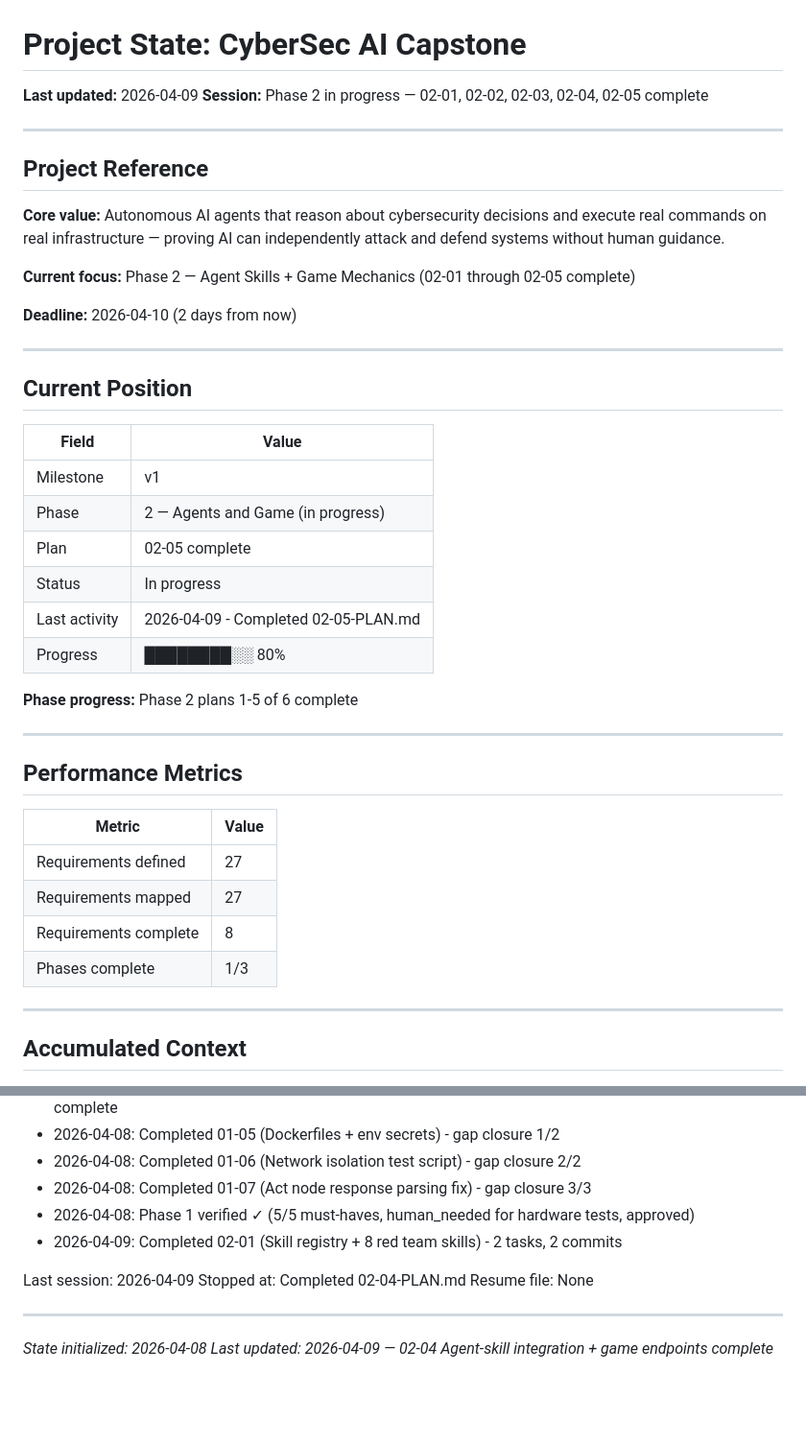
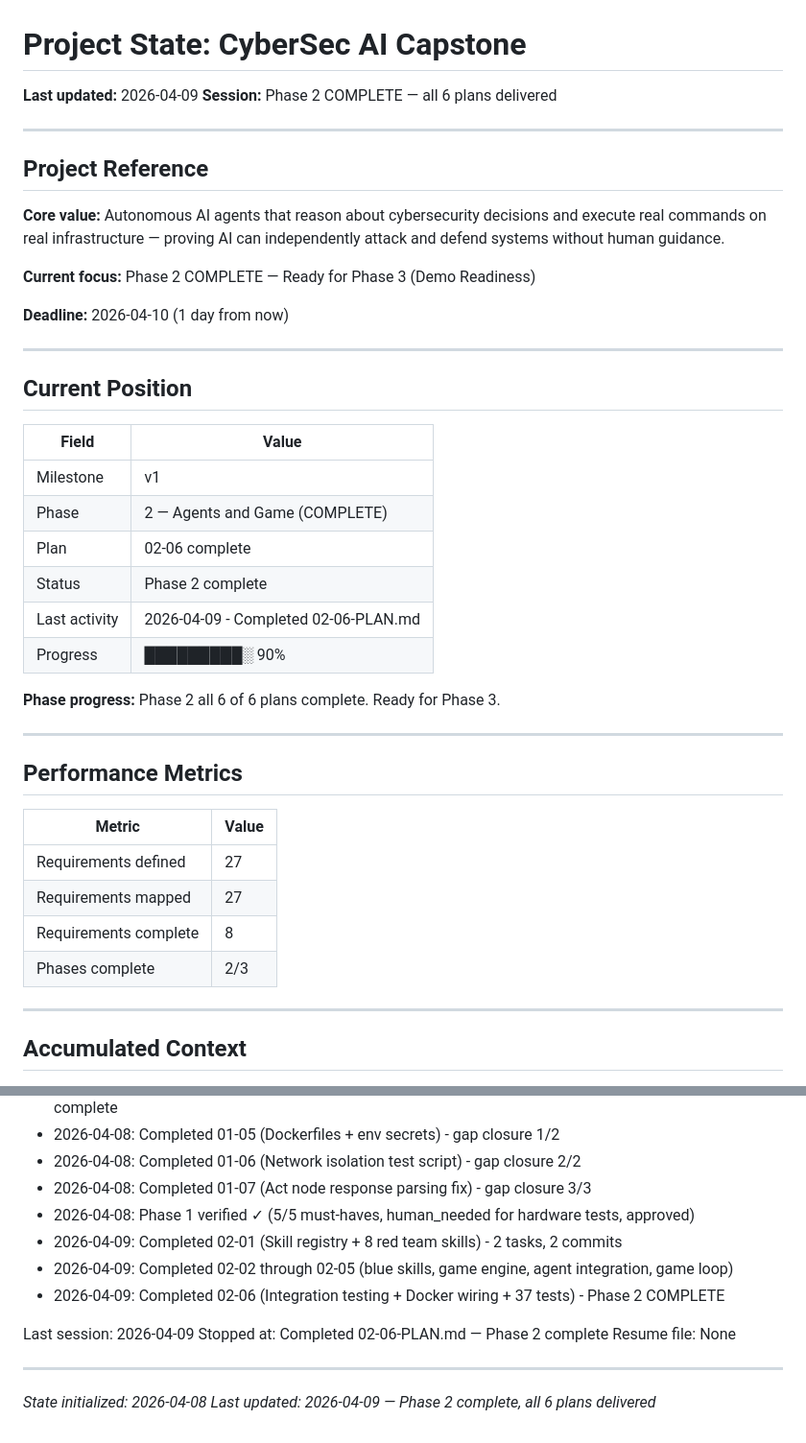
Before and after one commit to LVXCAS/CyberSec-Mini-Capstone, a Markdown page: .planning/STATE.md, 2 parts joined by grey strips. Shown at 96% size. GitHub-like rendering; blank space fills up the shorter version.

Commit message:
docs(02-06): complete integration testing plan
Tasks completed: 2/2
- Docker config updates and unit tests (37 passing)
- Human verification checkpoint approved

Phase 2 complete: all 6 plans delivered.

SUMMARY: .planning/phases/02-agents-and-game/02-06-SUMMARY.md

Co-Authored-By: Claude Opus 4.6 (1M context) <noreply@anthropic.com>

```diff
--- a/.planning/STATE.md
+++ b/.planning/STATE.md
@@ -1,7 +1,7 @@
 # Project State: CyberSec AI Capstone
 
 **Last updated:** 2026-04-09
-**Session:** Phase 2 in progress — 02-01, 02-02, 02-03, 02-04, 02-05 complete
+**Session:** Phase 2 COMPLETE — all 6 plans delivered
 
 ---
 
@@ -9,9 +9,9 @@
 
 **Core value:** Autonomous AI agents that reason about cybersecurity decisions and execute real commands on real infrastructure — proving AI can independently attack and defend systems without human guidance.
 
-**Current focus:** Phase 2 — Agent Skills + Game Mechanics (02-01 through 02-05 complete)
+**Current focus:** Phase 2 COMPLETE — Ready for Phase 3 (Demo Readiness)
 
-**Deadline:** 2026-04-10 (2 days from now)
+**Deadline:** 2026-04-10 (1 day from now)
 
 ---
 
@@ -20,13 +20,13 @@
 | Field | Value |
 |-------|-------|
 | Milestone | v1 |
-| Phase | 2 — Agents and Game (in progress) |
-| Plan | 02-05 complete |
-| Status | In progress |
-| Last activity | 2026-04-09 - Completed 02-05-PLAN.md |
-| Progress | ████████░░ 80% |
+| Phase | 2 — Agents and Game (COMPLETE) |
+| Plan | 02-06 complete |
+| Status | Phase 2 complete |
+| Last activity | 2026-04-09 - Completed 02-06-PLAN.md |
+| Progress | █████████░ 90% |
 
-**Phase progress:** Phase 2 plans 1-5 of 6 complete
+**Phase progress:** Phase 2 all 6 of 6 plans complete. Ready for Phase 3.
 
 ---
 
@@ -37,7 +37,7 @@
 | Requirements defined | 27 |
 | Requirements mapped | 27 |
 | Requirements complete | 8 |
-| Phases complete | 1/3 |
+| Phases complete | 2/3 |
 
 ---
 
@@ -118,11 +118,13 @@ None currently.
 - 2026-04-08: Completed 01-07 (Act node response parsing fix) - gap closure 3/3
 - 2026-04-08: Phase 1 verified ✓ (5/5 must-haves, human_needed for hardware tests, approved)
 - 2026-04-09: Completed 02-01 (Skill registry + 8 red team skills) - 2 tasks, 2 commits
+- 2026-04-09: Completed 02-02 through 02-05 (blue skills, game engine, agent integration, game loop)
+- 2026-04-09: Completed 02-06 (Integration testing + Docker wiring + 37 tests) - Phase 2 COMPLETE
 
 Last session: 2026-04-09
-Stopped at: Completed 02-04-PLAN.md
+Stopped at: Completed 02-06-PLAN.md — Phase 2 complete
 Resume file: None
 
 ---
 *State initialized: 2026-04-08*
-*Last updated: 2026-04-09 — 02-04 Agent-skill integration + game endpoints complete*
+*Last updated: 2026-04-09 — Phase 2 complete, all 6 plans delivered*
```
Also changed, not shown: 1 other file.
